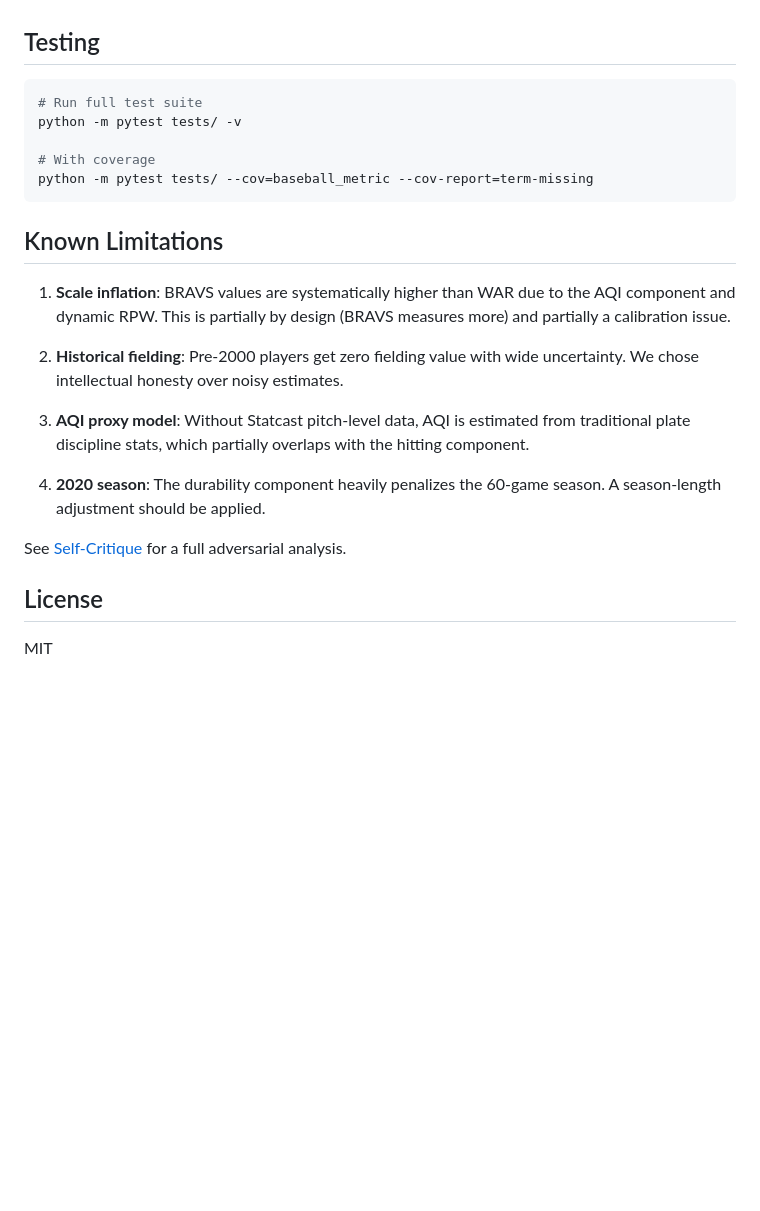
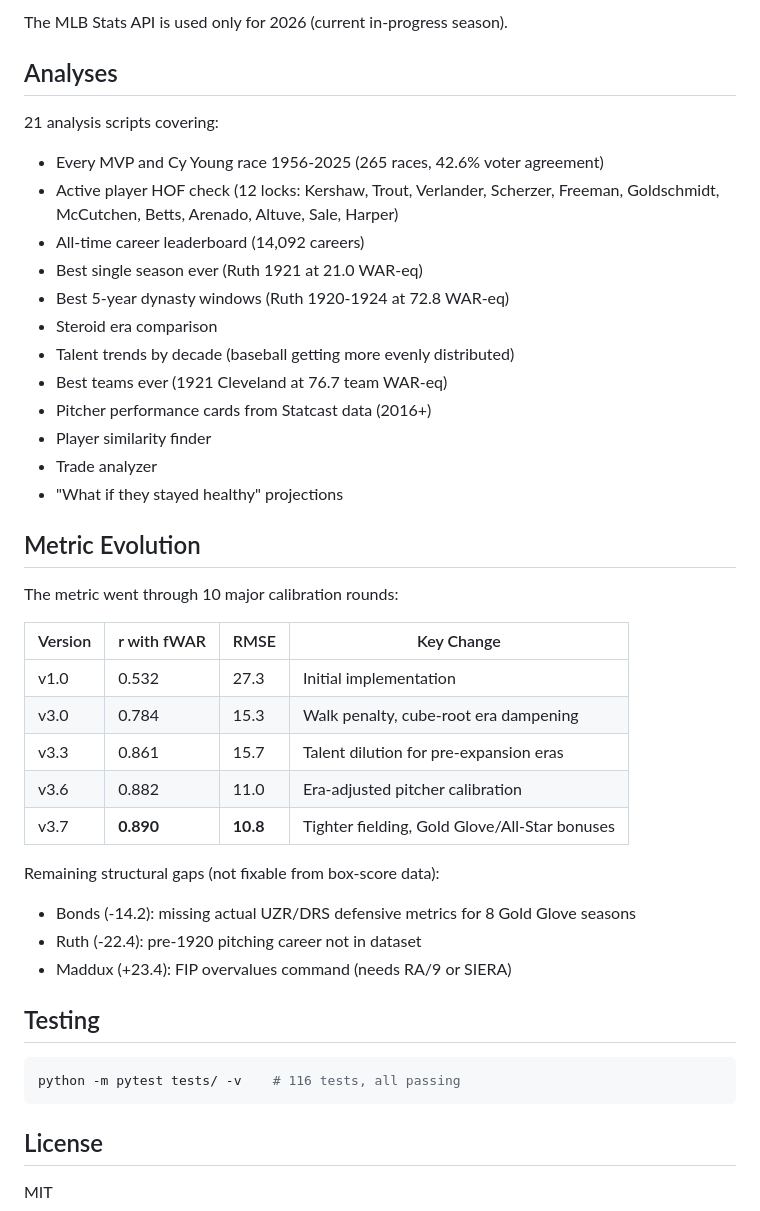
Before and after one commit to mikedasoxfan-eng/bravs, a Markdown page: README.md, the part around one of its changes. Drawn GitHub-style; blank space fills up the shorter version.

````diff
--- a/README.md
+++ b/README.md
@@ -98,25 +132,44 @@ output/                   # Generated visualizations
+The MLB Stats API is used only for 2026 (current in-progress season).
+
+## Analyses
+
+21 analysis scripts covering:
+
+- Every MVP and Cy Young race 1956-2025 (265 races, 42.6% voter agreement)
+- Active player HOF check (12 locks: Kershaw, Trout, Verlander, Scherzer, Freeman, Goldschmidt, McCutchen, Betts, Arenado, Altuve, Sale, Harper)
+- All-time career leaderboard (14,092 careers)
+- Best single season ever (Ruth 1921 at 21.0 WAR-eq)
+- Best 5-year dynasty windows (Ruth 1920-1924 at 72.8 WAR-eq)
+- Steroid era comparison
+- Talent trends by decade (baseball getting more evenly distributed)
+- Best teams ever (1921 Cleveland at 76.7 team WAR-eq)
+- Pitcher performance cards from Statcast data (2016+)
+- Player similarity finder
+- Trade analyzer
+- "What if they stayed healthy" projections
+
+## Metric Evolution
+
+The metric went through 10 major calibration rounds:
+
+| Version | r with fWAR | RMSE | Key Change |
+|---------|-------------|------|------------|
+| v1.0 | 0.532 | 27.3 | Initial implementation |
+| v3.0 | 0.784 | 15.3 | Walk penalty, cube-root era dampening |
+| v3.3 | 0.861 | 15.7 | Talent dilution for pre-expansion eras |
+| v3.6 | 0.882 | 11.0 | Era-adjusted pitcher calibration |
+| v3.7 | **0.890** | **10.8** | Tighter fielding, Gold Glove/All-Star bonuses |
+
+Remaining structural gaps (not fixable from box-score data):
+- Bonds (-14.2): missing actual UZR/DRS defensive metrics for 8 Gold Glove seasons
+- Ruth (-22.4): pre-1920 pitching career not in dataset
+- Maddux (+23.4): FIP overvalues command (needs RA/9 or SIERA)
 
 ## Testing
 
 ```bash
-# Run full test suite
-python -m pytest tests/ -v
-
-# With coverage
-python -m pytest tests/ --cov=baseball_metric --cov-report=term-missing
+python -m pytest tests/ -v    # 116 tests, all passing
 ```
-
-## Known Limitations
-
-1. **Scale inflation**: BRAVS values are systematically higher than WAR due to the AQI component and dynamic RPW. This is partially by design (BRAVS measures more) and partially a calibration issue.
-
-2. **Historical fielding**: Pre-2000 players get zero fielding value with wide uncertainty. We chose intellectual honesty over noisy estimates.
-
-3. **AQI proxy model**: Without Statcast pitch-level data, AQI is estimated from traditional plate discipline stats, which partially overlaps with the hitting component.
-
-4. **2020 season**: The durability component heavily penalizes the 60-game season. A season-length adjustment should be applied.
-
-See [Self-Critique](docs/07-self-critique.md) for a full adversarial analysis.
 
 ## License
 
````
Also changed, not shown: other parts of README.md (+102 -68 lines).
